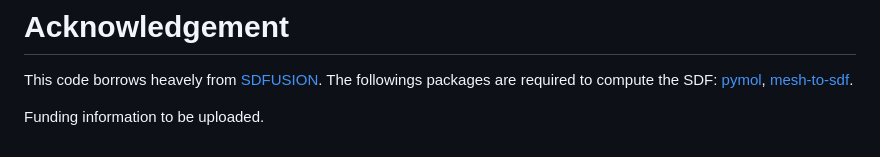
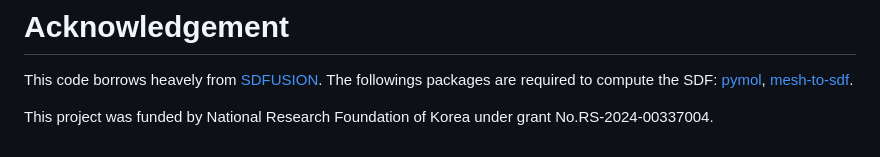
Before and after one commit to parkjunkil/MOFFUSION, a Markdown page: README.md, the part around the change. Rendered like a GitHub page.

```diff
--- a/README.md
+++ b/README.md
@@ -150,4 +150,4 @@ Coming soon!
 This code borrows heavely from [SDFUSION](https://github.com/yccyenchicheng/SDFusion).
 The followings packages are required to compute the SDF: [pymol](https://freeglut.sourceforge.net/](https://github.com/schrodinger/pymol-open-source)), [mesh-to-sdf](https://www.ubuntuupdates.org/package/core/kinetic/universe/base/libtbb-dev](https://github.com/marian42/mesh_to_sdf)).
 
-Funding information to be uploaded.
+This project was funded by National Research Foundation of Korea under grant No.RS-2024-00337004.
```
